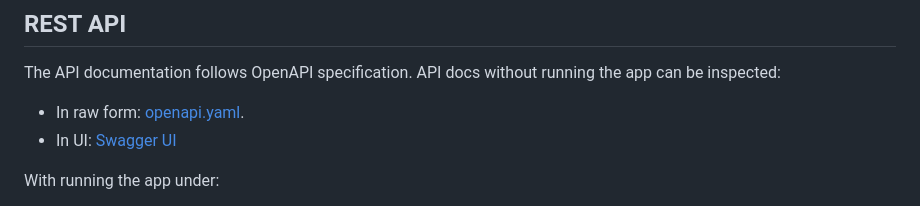
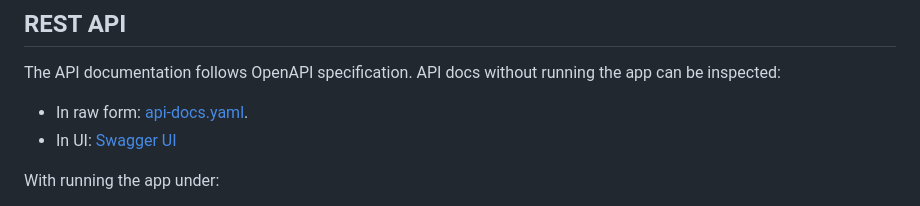
Before and after one commit to msik-404/karma-app-monolith, a Markdown page: README.md, the part around the change. Drawn GitHub-style.

```diff
--- a/README.md
+++ b/README.md
@@ -27,7 +27,7 @@ There is also [microservices](https://github.com/msik-404/karma-app-gateway) ver
 
 ## REST API
 The API documentation follows OpenAPI specification. API docs without running the app can be inspected:
-- In raw form: [openapi.yaml](https://github.com/msik-404/karma-app-monolith/blob/main/api-docs.yaml).
+- In raw form: [api-docs.yaml](https://github.com/msik-404/karma-app-monolith/blob/main/api-docs.yaml).
 - In UI: [Swagger UI](https://petstore.swagger.io/?url=https://raw.githubusercontent.com/msik-404/karma-app-monolith/main/api-docs.yaml)
 
 With running the app under:
```
